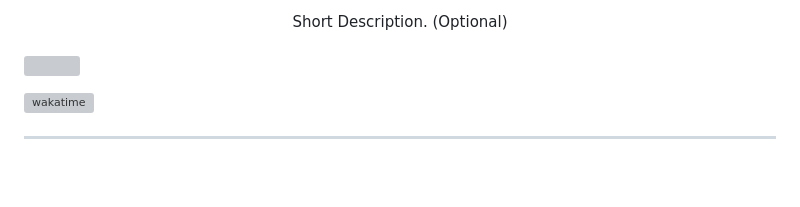
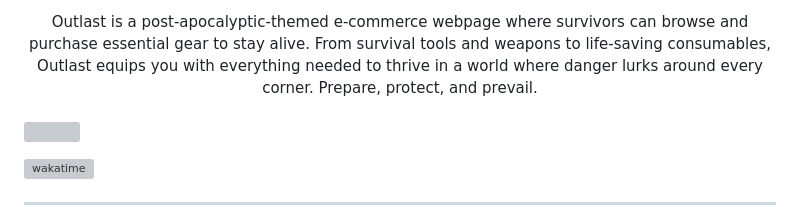
Before and after one commit to FEU-TECH-Shaymin/AD-Finals-Shaymin, a Markdown page: readme.md, the part around one of its changes. Rendered like a GitHub page; blank space fills up the shorter version; grey boxes are pictures that could not be loaded.

Commit message:
docs(readme): add description

```diff
--- a/readme.md
+++ b/readme.md
@@ -13,5 +12,5 @@
 <div align="center">
-  Short Description. (Optional)
+  Outlast is a post-apocalyptic-themed e-commerce webpage where survivors can browse and purchase essential gear to stay alive. From survival tools and weapons to life-saving consumables, Outlast equips you with everything needed to thrive in a world where danger lurks around every corner. Prepare, protect, and prevail.
 </div>
 
 <br />
```
Also changed, not shown: other parts of readme.md (+0 -1 lines).
